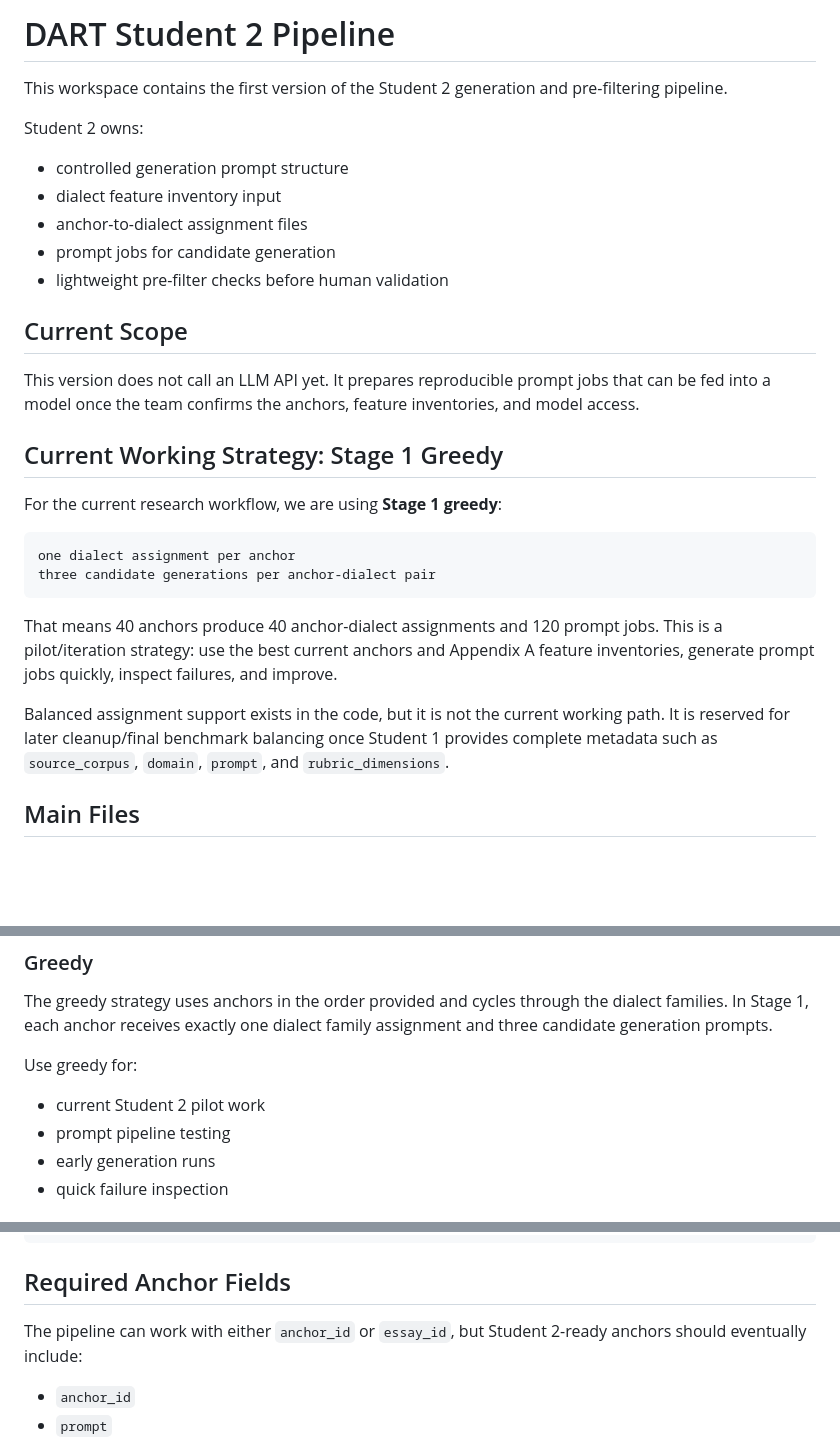
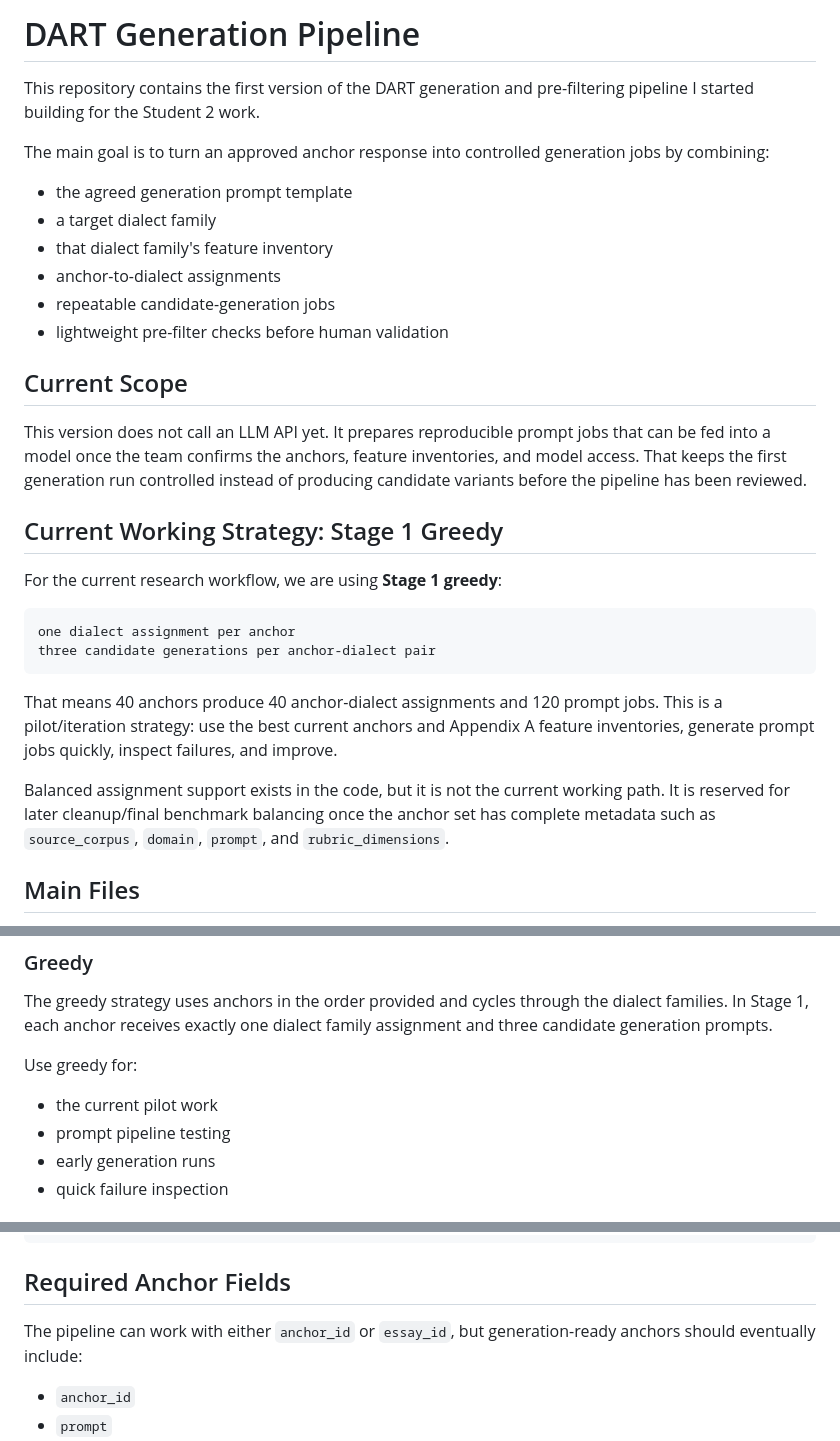
Before and after one commit to GreatlyDev/DARTG2, a Markdown page: README.md, 3 parts joined by grey strips. Drawn GitHub-style; blank space fills up the shorter version.

Commit message:
Updated README wording

```diff
--- a/README.md
+++ b/README.md
@@ -1,18 +1,19 @@
-# DART Student 2 Pipeline
+# DART Generation Pipeline
 
-This workspace contains the first version of the Student 2 generation and pre-filtering pipeline.
+This repository contains the first version of the DART generation and pre-filtering pipeline I started building for the Student 2 work.
 
-Student 2 owns:
+The main goal is to turn an approved anchor response into controlled generation jobs by combining:
 
-- controlled generation prompt structure
-- dialect feature inventory input
-- anchor-to-dialect assignment files
-- prompt jobs for candidate generation
+- the agreed generation prompt template
+- a target dialect family
+- that dialect family's feature inventory
+- anchor-to-dialect assignments
+- repeatable candidate-generation jobs
 - lightweight pre-filter checks before human validation
 
 ## Current Scope
 
-This version does not call an LLM API yet. It prepares reproducible prompt jobs that can be fed into a model once the team confirms the anchors, feature inventories, and model access.
+This version does not call an LLM API yet. It prepares reproducible prompt jobs that can be fed into a model once the team confirms the anchors, feature inventories, and model access. That keeps the first generation run controlled instead of producing candidate variants before the pipeline has been reviewed.
 
 ## Current Working Strategy: Stage 1 Greedy
 
@@ -25,7 +26,7 @@ three candidate generations per anchor-dialect pair
 
 That means 40 anchors produce 40 anchor-dialect assignments and 120 prompt jobs. This is a pilot/iteration strategy: use the best current anchors and Appendix A feature inventories, generate prompt jobs quickly, inspect failures, and improve.
 
-Balanced assignment support exists in the code, but it is not the current working path. It is reserved for later cleanup/final benchmark balancing once Student 1 provides complete metadata such as `source_corpus`, `domain`, `prompt`, and `rubric_dimensions`.
+Balanced assignment support exists in the code, but it is not the current working path. It is reserved for later cleanup/final benchmark balancing once the anchor set has complete metadata such as `source_corpus`, `domain`, `prompt`, and `rubric_dimensions`.
 
 ## Main Files
 
@@ -43,7 +44,7 @@ The greedy strategy uses anchors in the order provided and cycles through the di
 
 Use greedy for:
 
-- current Student 2 pilot work
+- the current pilot work
 - prompt pipeline testing
 - early generation runs
 - quick failure inspection
@@ -80,7 +81,7 @@ python -m unittest discover -s tests
 
 ## Required Anchor Fields
 
-The pipeline can work with either `anchor_id` or `essay_id`, but Student 2-ready anchors should eventually include:
+The pipeline can work with either `anchor_id` or `essay_id`, but generation-ready anchors should eventually include:
 
 - `anchor_id`
 - `prompt`
```
